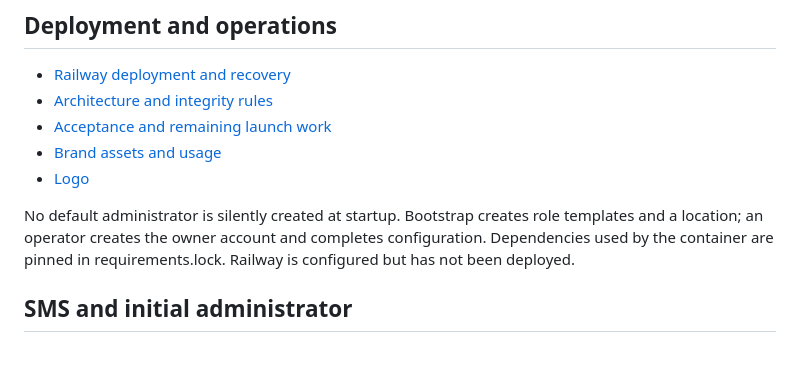
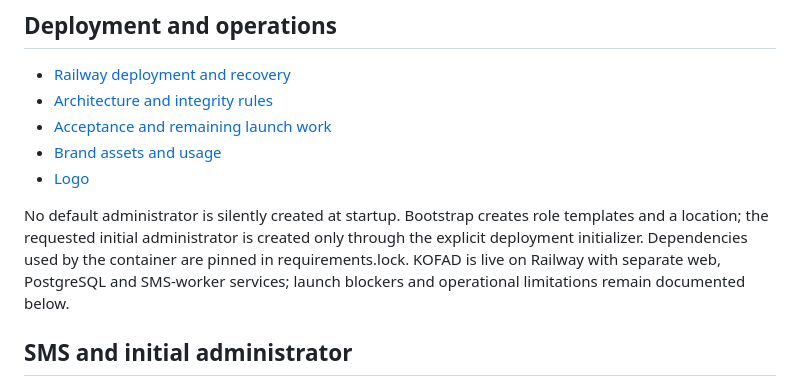
Before and after one commit to Eugene999B/KOFAD, a Markdown page: README.md, the part around the change. GitHub-like rendering; blank space fills up the shorter version.

Commit message:
docs: align README with live Railway deployment

```diff
--- a/README.md
+++ b/README.md
@@ -47,7 +47,7 @@ GitHub Actions runs PostgreSQL-backed business and concurrency tests, migration
 - [Brand assets and usage](docs/BRAND.md)
 - [Logo](static/brand/kofad-emblem.png)
 
-No default administrator is silently created at startup. Bootstrap creates role templates and a location; an operator creates the owner account and completes configuration. Dependencies used by the container are pinned in requirements.lock. Railway is configured but has not been deployed.
+No default administrator is silently created at startup. Bootstrap creates role templates and a location; the requested initial administrator is created only through the explicit deployment initializer. Dependencies used by the container are pinned in requirements.lock. KOFAD is live on Railway with separate web, PostgreSQL and SMS-worker services; launch blockers and operational limitations remain documented below.
 
 ## SMS and initial administrator
 
```
